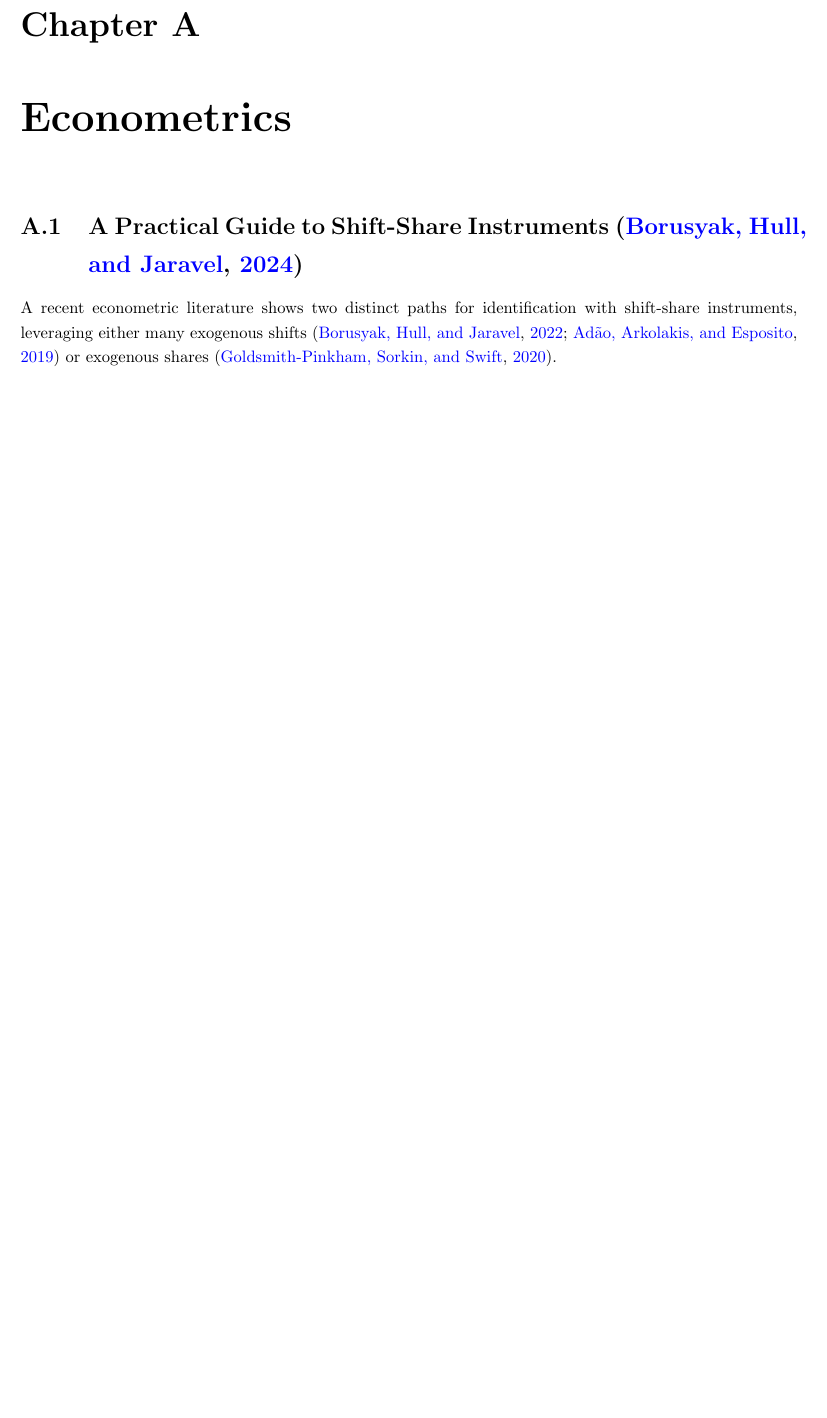
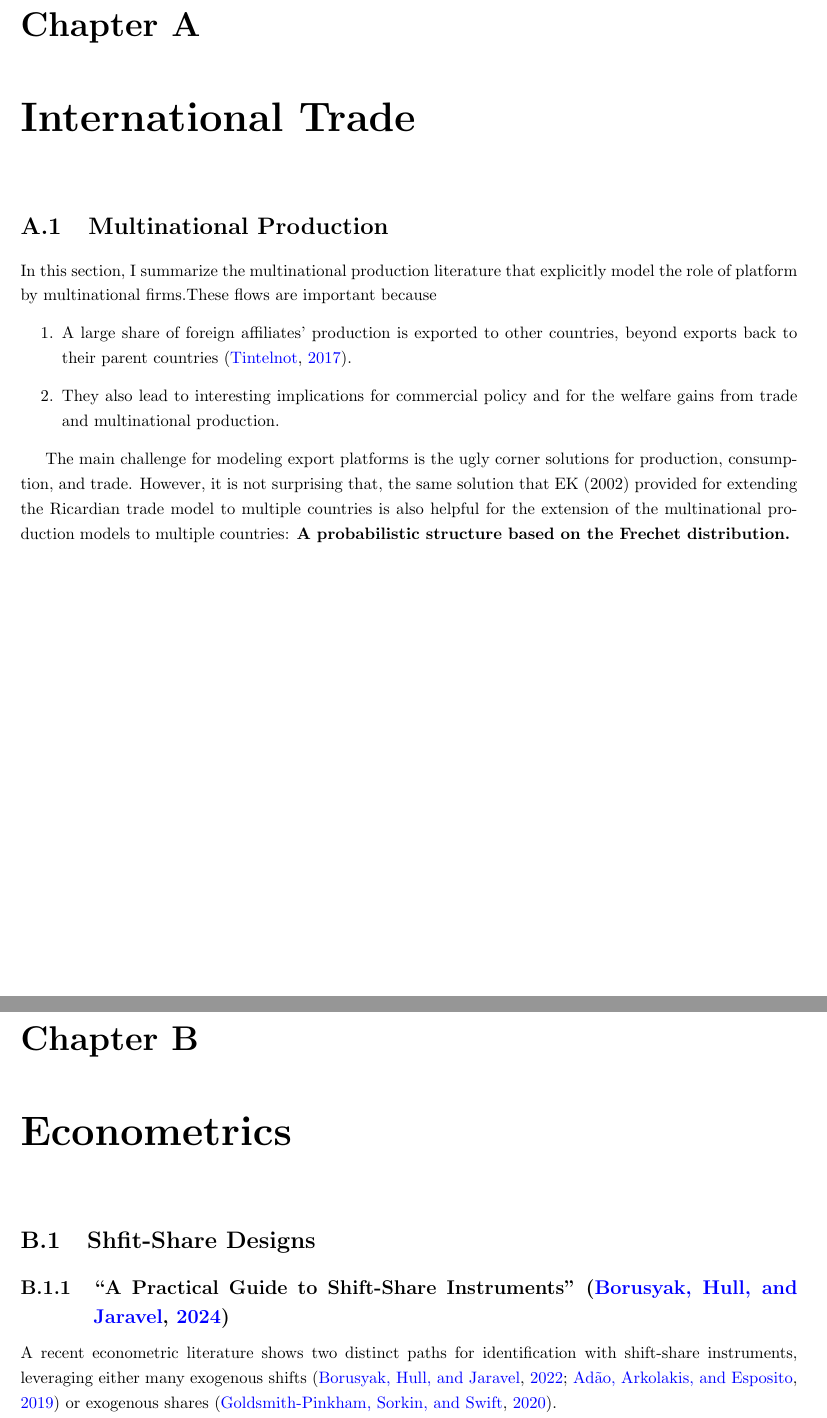
Before and after one commit to JunbiaoChen1998/reading_notes, a LaTeX document (logbook/logbook.tex, which reads logbook/entries/MP.tex): part of page 3 of 6 before the commit and two parts of pages 3 and 4 of 7 after it, the two joined at a grey line, cut so that both start at the same text, the shorter picture padded with empty space. Compiled offline with pdfLaTeX.

Commit message:
added an MP intro

```diff
--- /dev/null
+++ b/logbook/entries/MP.tex
@@ -0,0 +1,16 @@
+In this section, I summarize the multinational production literature that
+explicitly model the role of platform by multinational firms.%
+% \footnote{
+% This section is largely based on Felix Tintelnot's lecture notes.
+% }
+These flows are important because
+\begin{enumerate}
+    \item A large share of foreign affiliates' production is exported to other countries, beyond exports back to their parent countries \citep{Tintelnot:2017}.
+    \item They also lead to interesting implications for commercial policy and for the welfare gains from trade and multinational production.
+\end{enumerate}
+
+The main challenge for modeling export platforms is the ugly corner solutions for production, consumption, and trade.
+However, it is not surprising that,
+the same solution that EK (2002) provided for extending the Ricardian trade model to multiple countries is
+also helpful for the extension of the multinational production models to multiple countries:
+\textbf{A probabilistic structure based on the Frechet distribution.}
--- a/logbook/logbook.tex
+++ b/logbook/logbook.tex
@@ -4,7 +4,7 @@
 \title{Notes on Trade, Macro, and IO}
 \author{
 Junbiao Chen\thanks{E-mail: junbiaochen1998@gmail.com.
-All errors are mine.}
+All errors are my own.}
 }
 \date{}
 
@@ -100,8 +100,14 @@ All errors are mine.}
 \etocsettocstyle{}{} % from now on only local tocs
 
 %%LOGBOOK ENTRIES: Research design
+\chapter{International Trade}
+\section{Multinational Production}
+\input{entries/MP.tex}
+
+
 \chapter{Econometrics}
-\section{A Practical Guide to Shift-Share Instruments \citep{Borusyak:2024}} \input{entries/Borusyak_et_al_SSIV_24.tex}
+\section{Shfit-Share Designs}
+\subsection{``A Practical Guide to Shift-Share Instruments" \citep{Borusyak:2024}} \input{entries/Borusyak_et_al_SSIV_24.tex}
 
 
 
```
Also changed, not shown: bib/notes.bib (+22 -0 lines), logbook/logbook.pdf.
